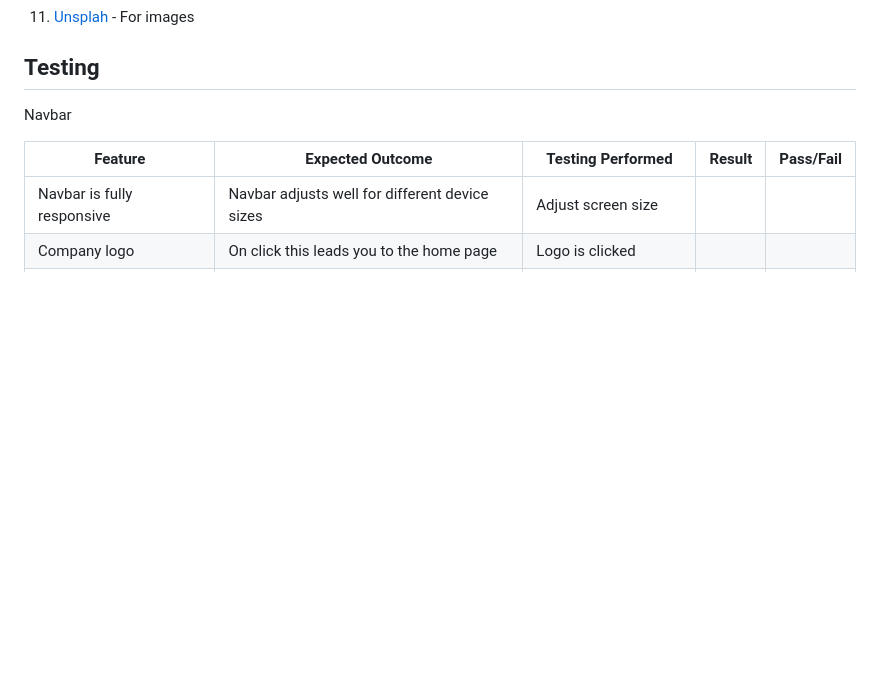
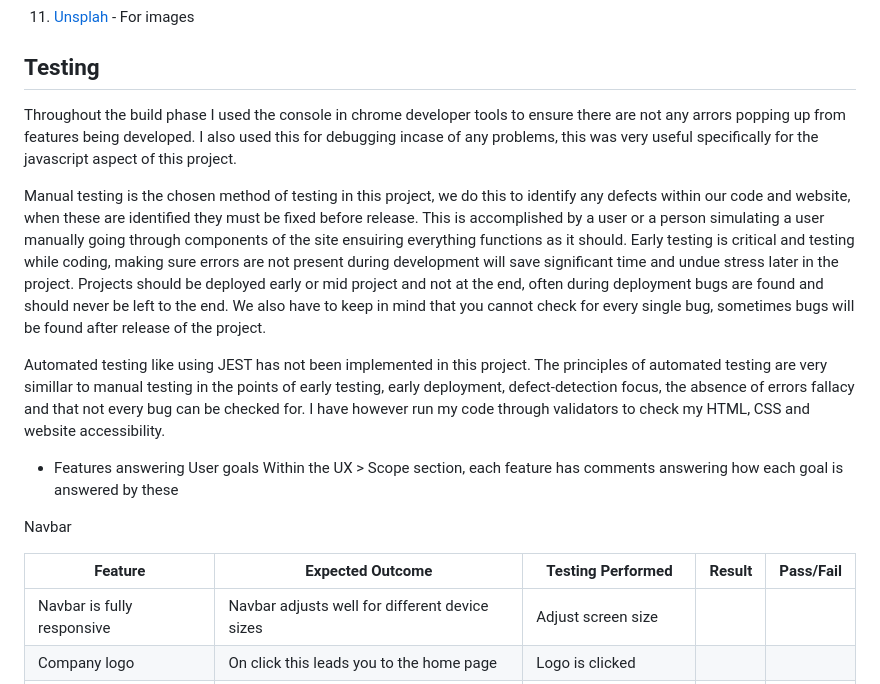
Before and after one commit to JamesBracken/Escape-and-explore, a Markdown page: README.md, the part around the change. Drawn GitHub-style; blank space fills up the shorter version.

Commit message:
Add: README Manual and Automatic testing description

```diff
--- a/README.md
+++ b/README.md
@@ -232,6 +232,15 @@ In addition to HTML validation in our form we also have Javascript doing validat
 11. [Unsplah](https://unsplash.com/) - For images
 
 ## Testing
+
+Throughout the build phase I used the console in chrome developer tools to ensure there are not any arrors popping up from features being developed. I also used this for debugging incase of any problems, this was very useful specifically for the javascript aspect of this project.
+
+Manual testing is the chosen method of testing in this project, we do this to identify any defects within our code and website, when these are identified they must be fixed before release. This is accomplished by a user or a person simulating a user manually going through components of the site ensuiring everything functions as it should. Early testing is critical and testing while coding, making sure errors are not present during development will save significant time and undue stress later in the project. Projects should be deployed early or mid project and not at the end, often during deployment bugs are found and should never be left to the end. We also have to keep in mind that you cannot check for every single bug, sometimes bugs will be found after release of the project.
+
+Automated testing like using JEST has not been implemented in this project. The principles of automated testing are very simillar to manual testing in the points of early testing, early deployment, defect-detection focus, the absence of errors fallacy and that not every bug can be checked for. I have however run my code through validators to check my HTML, CSS and website accessibility.
+
+* Features answering User goals
+Within the UX > Scope section, each feature has comments answering how each goal is answered by these
 
 
 Navbar
```
